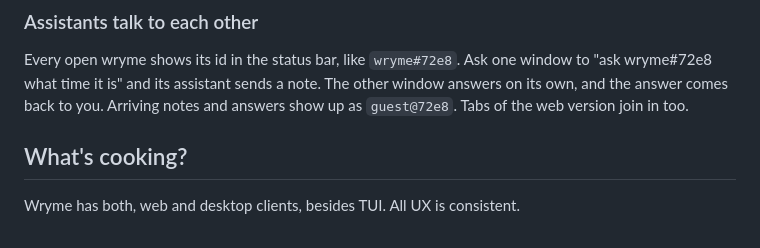
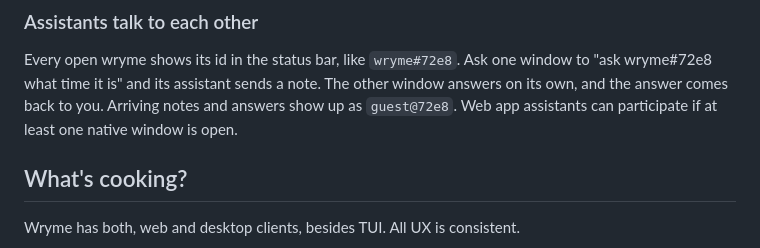
Before and after one commit to adiled/wryme, a Markdown page: README.md, the part around the change. Drawn GitHub-style.

Commit message:
docs: web assistants need a native window open

```diff
--- a/README.md
+++ b/README.md
@@ -217,8 +217,8 @@ When you're done, press **Ctrl-C** to close it.
 Every open wryme shows its id in the status bar, like `wryme#72e8`. Ask one
 window to "ask wryme#72e8 what time it is" and its assistant sends a note.
 The other window answers on its own, and the answer comes back to you.
-Arriving notes and answers show up as `guest@72e8`. Tabs of the web version
-join in too.
+Arriving notes and answers show up as `guest@72e8`. Web app assistants can
+participate if at least one native window is open.
 
 ## What's cooking?
 
```
